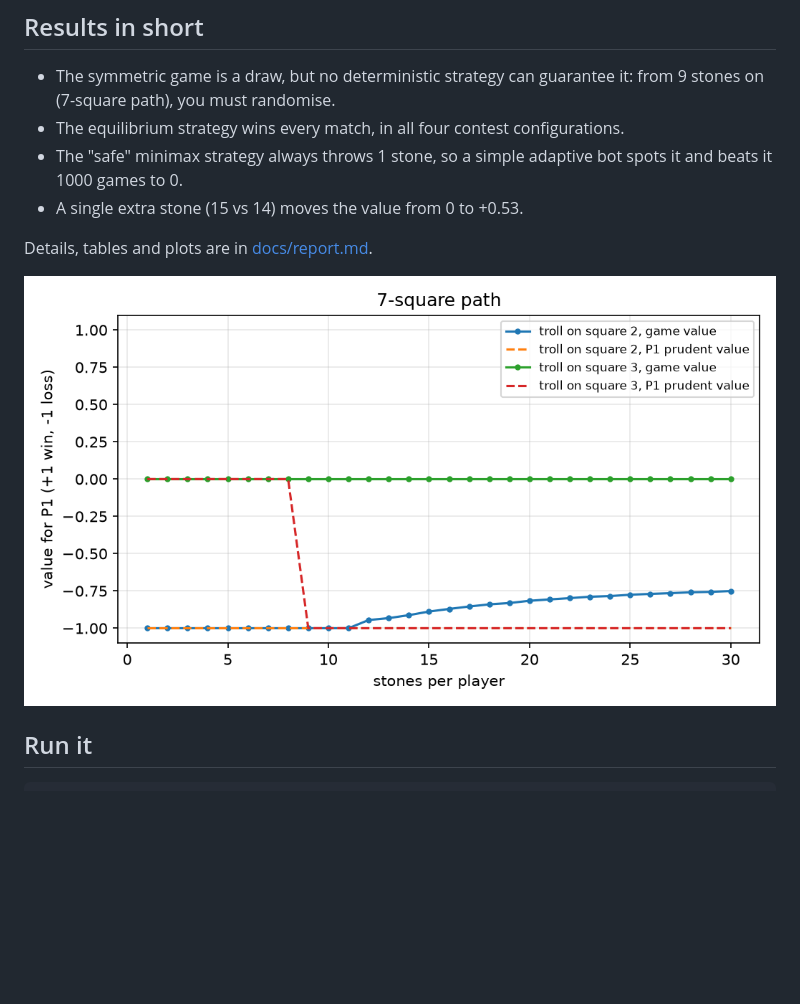
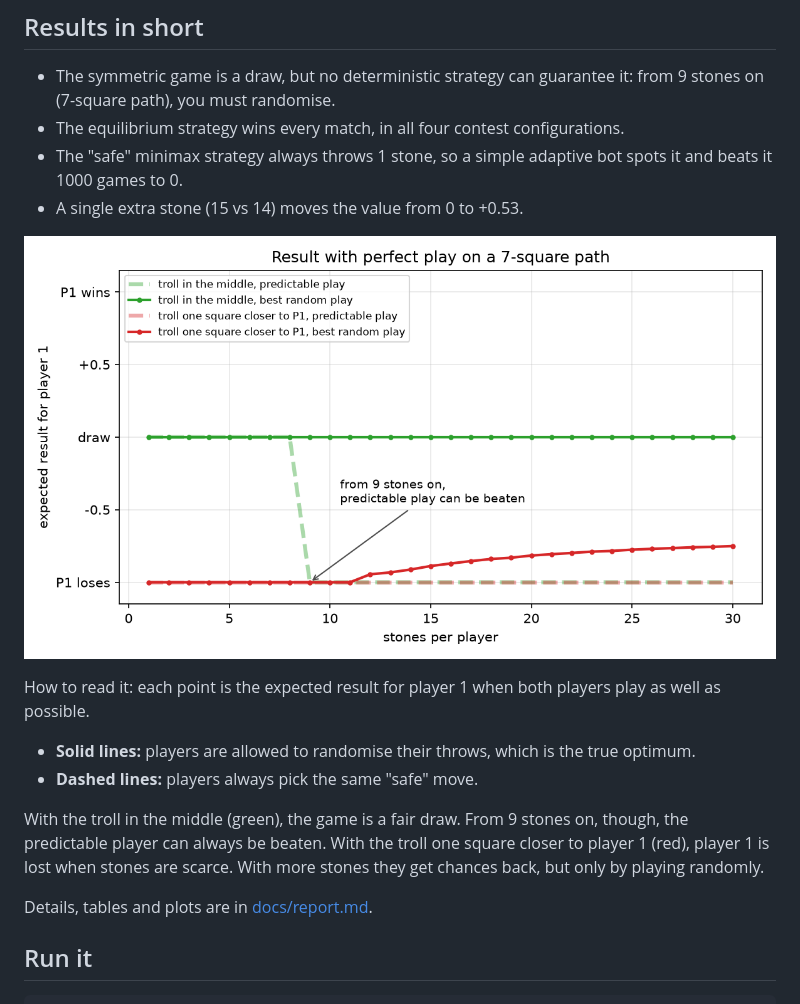
Before and after one commit to tvallot/trolls-and-castles, a Markdown page: README.md, the part around the change. Rendered like a GitHub page; pictures changed too: docs/value_vs_stones_7.png; blank space fills up the shorter version.

Commit message:
Clearer plots and explanation of the value curve

```diff
--- a/README.md
+++ b/README.md
@@ -28,9 +28,21 @@ Game theory course project (Master 1, 2025-2026), done with Mohamed Ali Damergi.
   bot spots it and beats it 1000 games to 0.
 - A single extra stone (15 vs 14) moves the value from 0 to +0.53.
 
+![Result with perfect play on a 7-square path](docs/value_vs_stones_7.png)
+
+How to read it: each point is the expected result for player 1 when both
+players play as well as possible.
+
+- **Solid lines:** players are allowed to randomise their throws, which is the
+  true optimum.
+- **Dashed lines:** players always pick the same "safe" move.
+
+With the troll in the middle (green), the game is a fair draw. From 9 stones on,
+though, the predictable player can always be beaten. With the troll one square
+closer to player 1 (red), player 1 is lost when stones are scarce. With more
+stones they get chances back, but only by playing randomly.
+
 Details, tables and plots are in [docs/report.md](docs/report.md).
-
-![value vs stones](docs/value_vs_stones_7.png)
 
 ## Run it
 
```
Also changed, not shown: docs/report.md (+5 -0 lines), docs/value_vs_stones_15.png, 1 other file.
